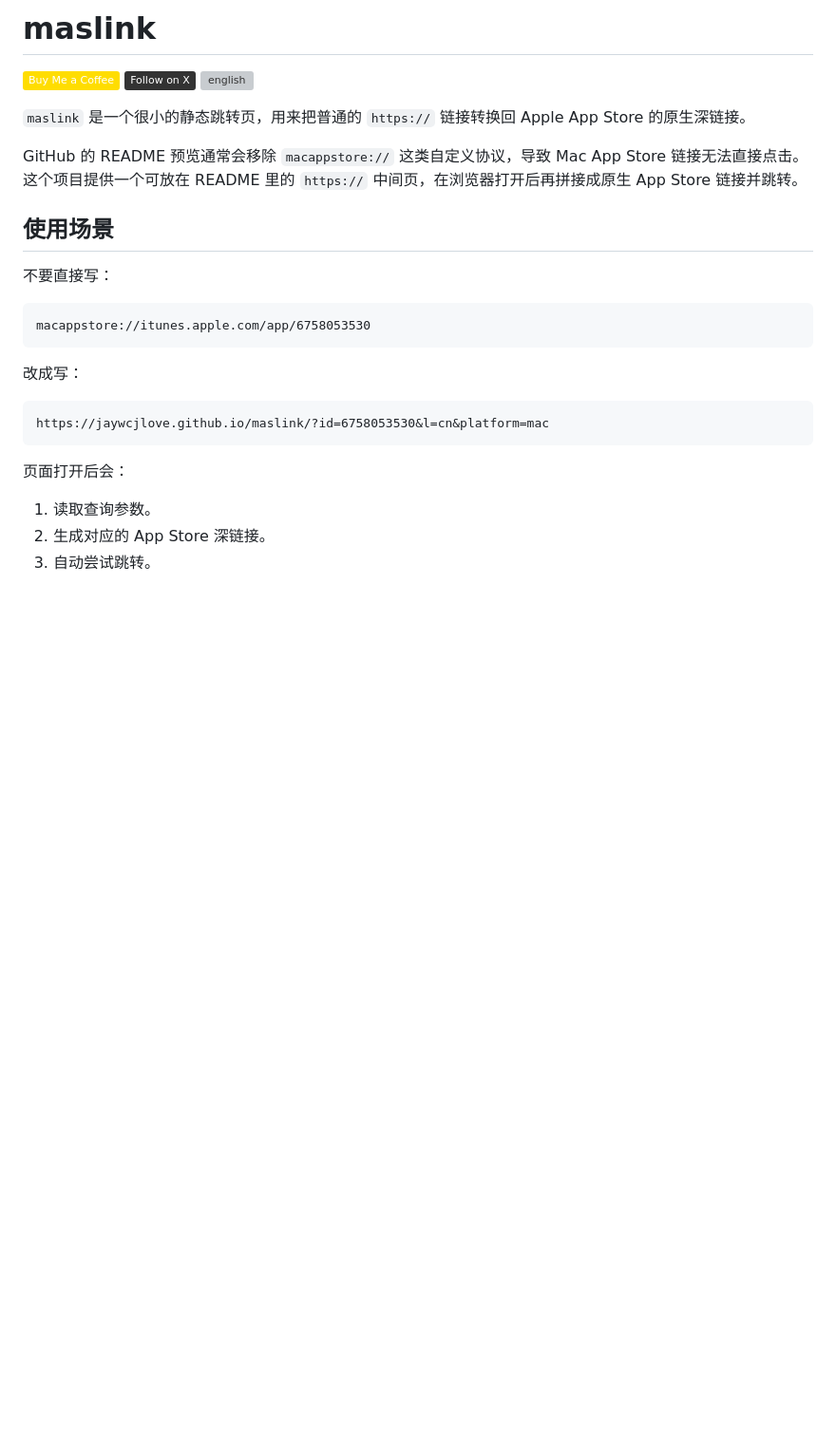
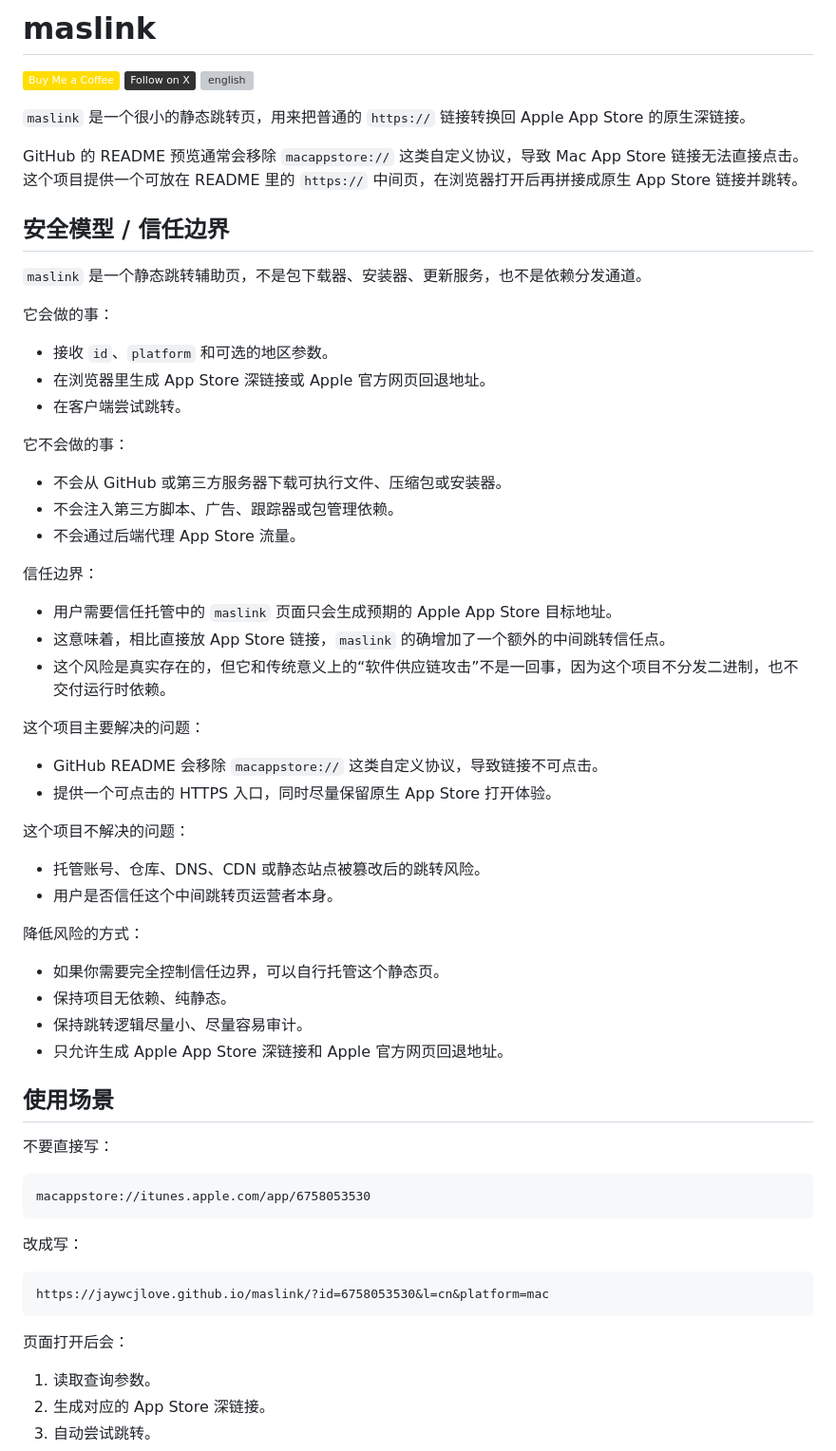
Before and after one commit to jaywcjlove/maslink, a Markdown page: README.zh.md, the part around the change. Shown at 95% size. Drawn GitHub-style; badges without logos; blank space fills up the shorter version; grey boxes are pictures that could not be loaded.

```diff
--- a/README.zh.md
+++ b/README.zh.md
@@ -46,6 +46,45 @@ maslink
 `maslink` 是一个很小的静态跳转页，用来把普通的 `https://` 链接转换回 Apple App Store 的原生深链接。
 
 GitHub 的 README 预览通常会移除 `macappstore://` 这类自定义协议，导致 Mac App Store 链接无法直接点击。这个项目提供一个可放在 README 里的 `https://` 中间页，在浏览器打开后再拼接成原生 App Store 链接并跳转。
+
+## 安全模型 / 信任边界
+
+`maslink` 是一个静态跳转辅助页，不是包下载器、安装器、更新服务，也不是依赖分发通道。
+
+它会做的事：
+
+- 接收 `id`、`platform` 和可选的地区参数。
+- 在浏览器里生成 App Store 深链接或 Apple 官方网页回退地址。
+- 在客户端尝试跳转。
+
+它不会做的事：
+
+- 不会从 GitHub 或第三方服务器下载可执行文件、压缩包或安装器。
+- 不会注入第三方脚本、广告、跟踪器或包管理依赖。
+- 不会通过后端代理 App Store 流量。
+
+信任边界：
+
+- 用户需要信任托管中的 `maslink` 页面只会生成预期的 Apple App Store 目标地址。
+- 这意味着，相比直接放 App Store 链接，`maslink` 的确增加了一个额外的中间跳转信任点。
+- 这个风险是真实存在的，但它和传统意义上的“软件供应链攻击”不是一回事，因为这个项目不分发二进制，也不交付运行时依赖。
+
+这个项目主要解决的问题：
+
+- GitHub README 会移除 `macappstore://` 这类自定义协议，导致链接不可点击。
+- 提供一个可点击的 HTTPS 入口，同时尽量保留原生 App Store 打开体验。
+
+这个项目不解决的问题：
+
+- 托管账号、仓库、DNS、CDN 或静态站点被篡改后的跳转风险。
+- 用户是否信任这个中间跳转页运营者本身。
+
+降低风险的方式：
+
+- 如果你需要完全控制信任边界，可以自行托管这个静态页。
+- 保持项目无依赖、纯静态。
+- 保持跳转逻辑尽量小、尽量容易审计。
+- 只允许生成 Apple App Store 深链接和 Apple 官方网页回退地址。
 
 ## 使用场景
 
```
Also changed, not shown: README.md (+40 -0 lines).
